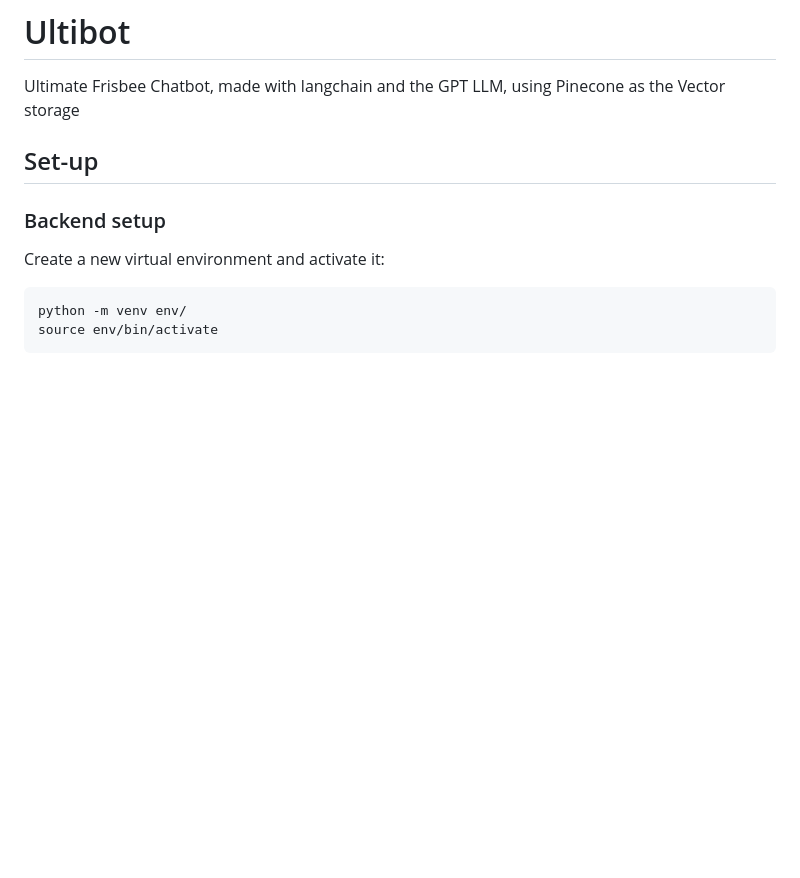
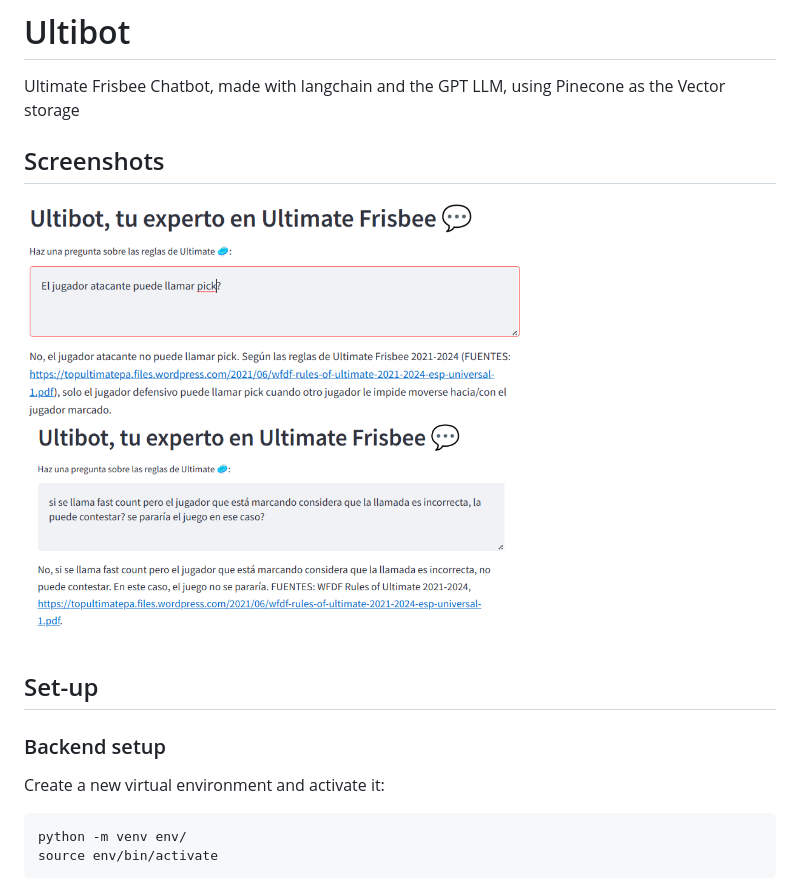
Before and after one commit to msaelices/ultibot, a Markdown page: README.md, the part around the change. Rendered like a GitHub page; pictures changed too: .images/fast-count.png (added), .images/pick.png (added); blank space fills up the shorter version.

Commit message:
doc: Add some screenshots to the README

```diff
--- a/README.md
+++ b/README.md
@@ -1,6 +1,12 @@
 # Ultibot
 
 Ultimate Frisbee Chatbot, made with langchain and the GPT LLM, using Pinecone as the Vector storage
+
+## Screenshots
+
+<img src=".images/pick.png" alt="export" width="500"/>
+
+<img src=".images/fast-count.png" alt="export" width="500"/>
 
 ## Set-up
 
```
